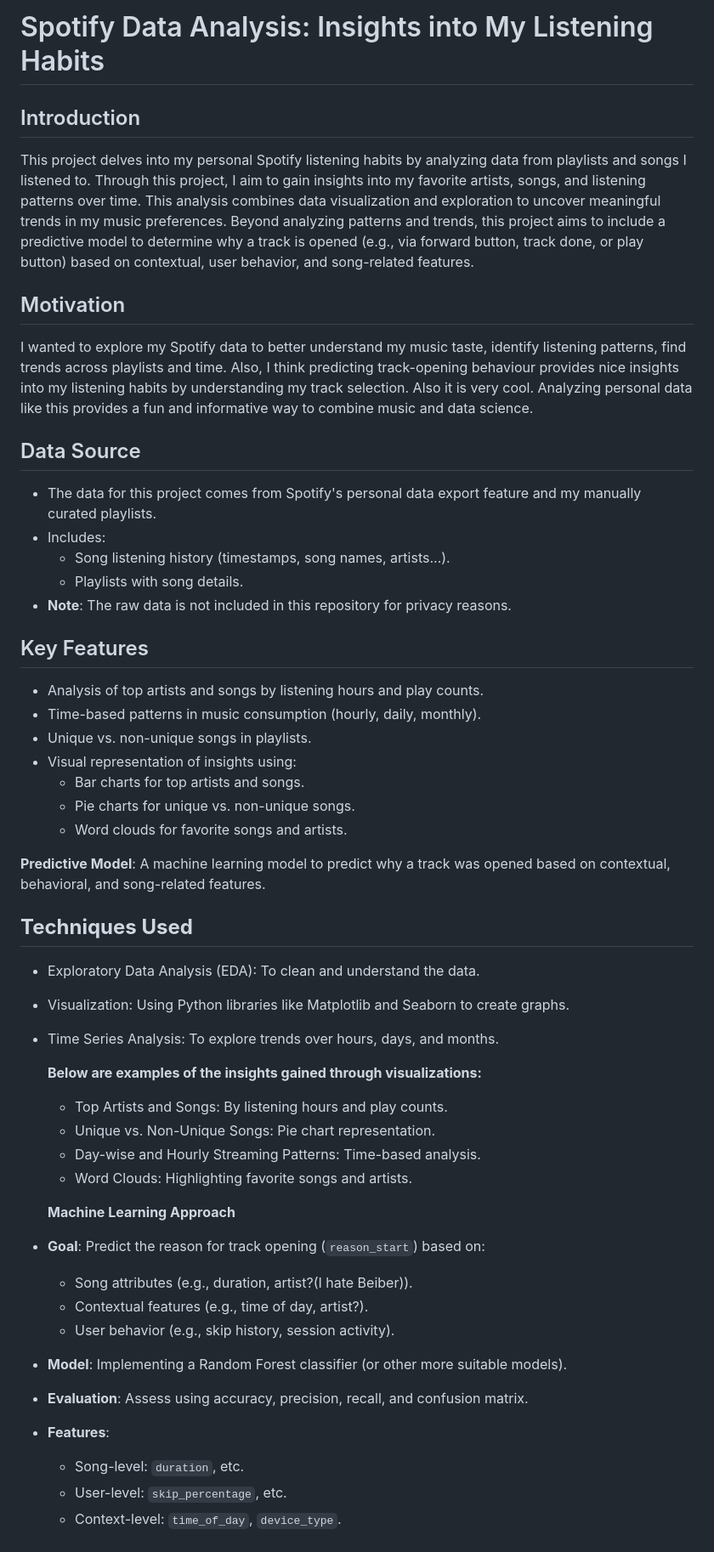
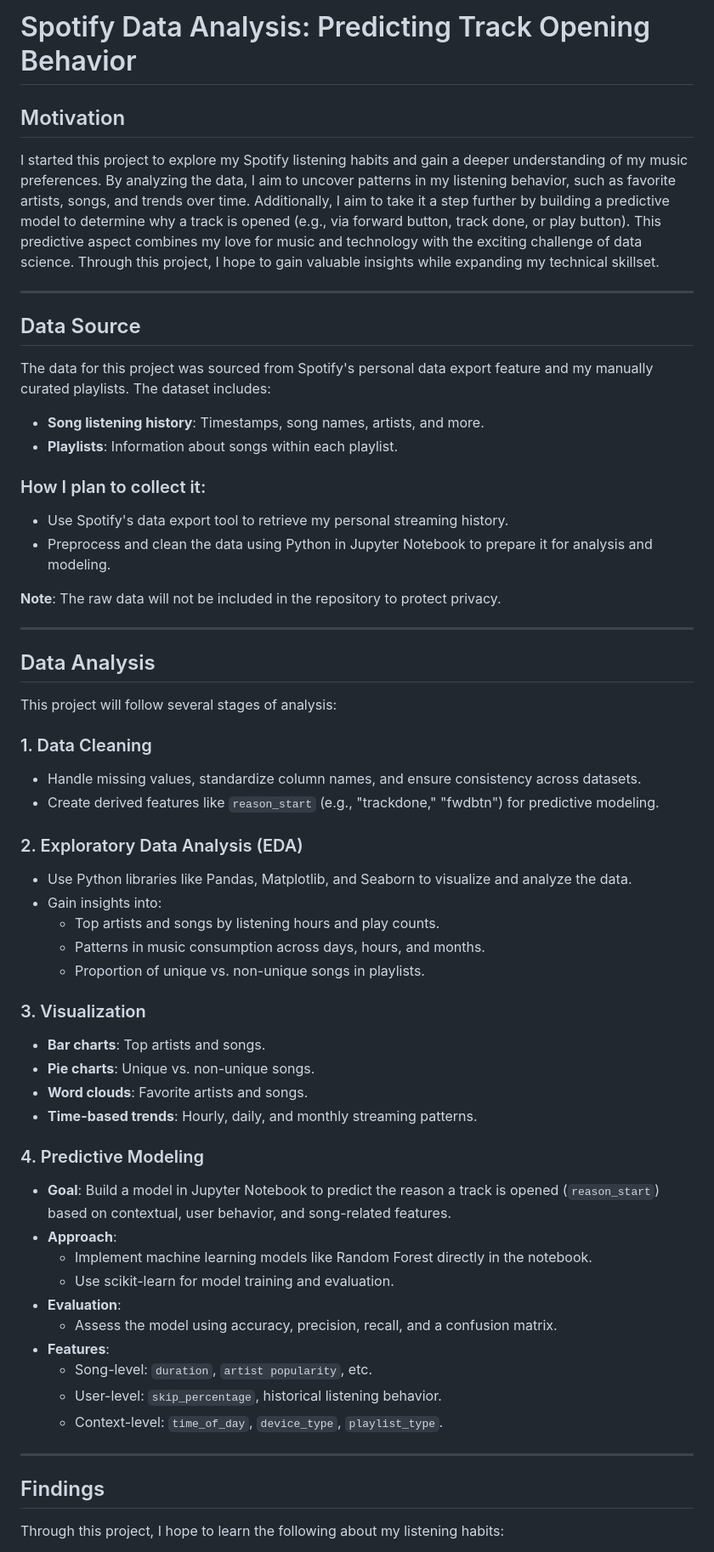
Before and after one commit to Defalt-Meh/Spotify-Data-Analysis-Exploring-My-Listening-Habits, a Markdown page: README.md, the part around one of its changes. Shown at 85% size. GitHub-like rendering.

```diff
--- a/README.md
+++ b/README.md
@@ -1,54 +1,62 @@
-# Spotify Data Analysis: Insights into My Listening Habits
-
-## Introduction
-This project delves into my personal Spotify listening habits by analyzing data from playlists and songs I listened to. Through this project, I aim to gain insights into my favorite artists, songs, and listening patterns over time. This analysis combines data visualization and exploration to uncover meaningful trends in my music preferences. Beyond analyzing patterns and trends, this project aims to include a predictive model to determine why a track is opened (e.g., via forward button, track done, or play button) based on contextual, user behavior, and song-related features.
+# Spotify Data Analysis: Predicting Track Opening Behavior
 
 ## Motivation
-I wanted to explore my Spotify data to better understand my music taste, identify listening patterns, find trends across playlists and time. Also, I think predicting track-opening behaviour provides nice insights into my listening habits by understanding my track selection. Also it is very cool. Analyzing personal data like this provides a fun and informative way to combine music and data science.
 
+I started this project to explore my Spotify listening habits and gain a deeper understanding of my music preferences. By analyzing the data, I aim to uncover patterns in my listening behavior, such as favorite artists, songs, and trends over time. Additionally, I aim to take it a step further by building a predictive model to determine why a track is opened (e.g., via forward button, track done, or play button). This predictive aspect combines my love for music and technology with the exciting challenge of data science. Through this project, I hope to gain valuable insights while expanding my technical skillset.
+
+---
 
 ## Data Source
-- The data for this project comes from Spotify's personal data export feature and my manually curated playlists.
-- Includes:
-  - Song listening history (timestamps, song names, artists...).
-  - Playlists with song details.
-- **Note**: The raw data is not included in this repository for privacy reasons.
 
-## Key Features
-- Analysis of top artists and songs by listening hours and play counts.
-- Time-based patterns in music consumption (hourly, daily, monthly).
-- Unique vs. non-unique songs in playlists.
-- Visual representation of insights using:
-  - Bar charts for top artists and songs.
-  - Pie charts for unique vs. non-unique songs.
-  - Word clouds for favorite songs and artists.
+The data for this project was sourced from Spotify's personal data export feature and my manually curated playlists. The dataset includes:
 
-**Predictive Model**: A machine learning model to predict why a track was opened based on contextual, behavioral, and song-related features.
+- **Song listening history**: Timestamps, song names, artists, and more.
+- **Playlists**: Information about songs within each playlist.
 
+### How I plan to collect it:
+- Use Spotify's data export tool to retrieve my personal streaming history.
+- Preprocess and clean the data using Python in Jupyter Notebook to prepare it for analysis and modeling.
 
-## **Techniques Used**
-- Exploratory Data Analysis (EDA): To clean and understand the data.
-- Visualization: Using Python libraries like Matplotlib and Seaborn to create graphs.
-- Time Series Analysis: To explore trends over hours, days, and months.
+**Note**: The raw data will not be included in the repository to protect privacy.
 
-  **Below are examples of the insights gained through visualizations:**
-  - Top Artists and Songs: By listening hours and play counts.
-  - Unique vs. Non-Unique Songs: Pie chart representation.
-  - Day-wise and Hourly Streaming Patterns: Time-based analysis.
-  - Word Clouds: Highlighting favorite songs and artists.
+---
 
-  **Machine Learning Approach**
-- **Goal**: Predict the reason for track opening (`reason_start`) based on:
-  - Song attributes (e.g., duration, artist?(I hate Beiber)).
-  - Contextual features (e.g., time of day, artist?).
-  - User behavior (e.g., skip history, session activity).
-- **Model**: Implementing a Random Forest classifier (or other more suitable models).
-- **Evaluation**: Assess using accuracy, precision, recall, and confusion matrix.
+## Data Analysis
+
+This project will follow several stages of analysis:
+
+### 1. Data Cleaning
+- Handle missing values, standardize column names, and ensure consistency across datasets.
+- Create derived features like `reason_start` (e.g., "trackdone," "fwdbtn") for predictive modeling.
+
+### 2. Exploratory Data Analysis (EDA)
+- Use Python libraries like Pandas, Matplotlib, and Seaborn to visualize and analyze the data.
+- Gain insights into:
+  - Top artists and songs by listening hours and play counts.
+  - Patterns in music consumption across days, hours, and months.
+  - Proportion of unique vs. non-unique songs in playlists.
+
+### 3. Visualization
+- **Bar charts**: Top artists and songs.
+- **Pie charts**: Unique vs. non-unique songs.
+- **Word clouds**: Favorite artists and songs.
+- **Time-based trends**: Hourly, daily, and monthly streaming patterns.
+
+### 4. Predictive Modeling
+- **Goal**: Build a model in Jupyter Notebook to predict the reason a track is opened (`reason_start`) based on contextual, user behavior, and song-related features.
+- **Approach**:
+  - Implement machine learning models like Random Forest directly in the notebook.
+  - Use scikit-learn for model training and evaluation.
+- **Evaluation**:
+  - Assess the model using accuracy, precision, recall, and a confusion matrix.
 - **Features**:
-  - Song-level: `duration`, etc.
-  - User-level: `skip_percentage`, etc.
-  - Context-level: `time_of_day`, `device_type`.
+  - Song-level: `duration`, `artist popularity`, etc.
+  - User-level: `skip_percentage`, historical listening behavior.
+  - Context-level: `time_of_day`, `device_type`, `playlist_type`.
 
+---
 
+## Findings
 
+Through this project, I hope to learn the following about my listening habits:
 
```
Also changed, not shown: other parts of README.md (+57 -6 lines).
